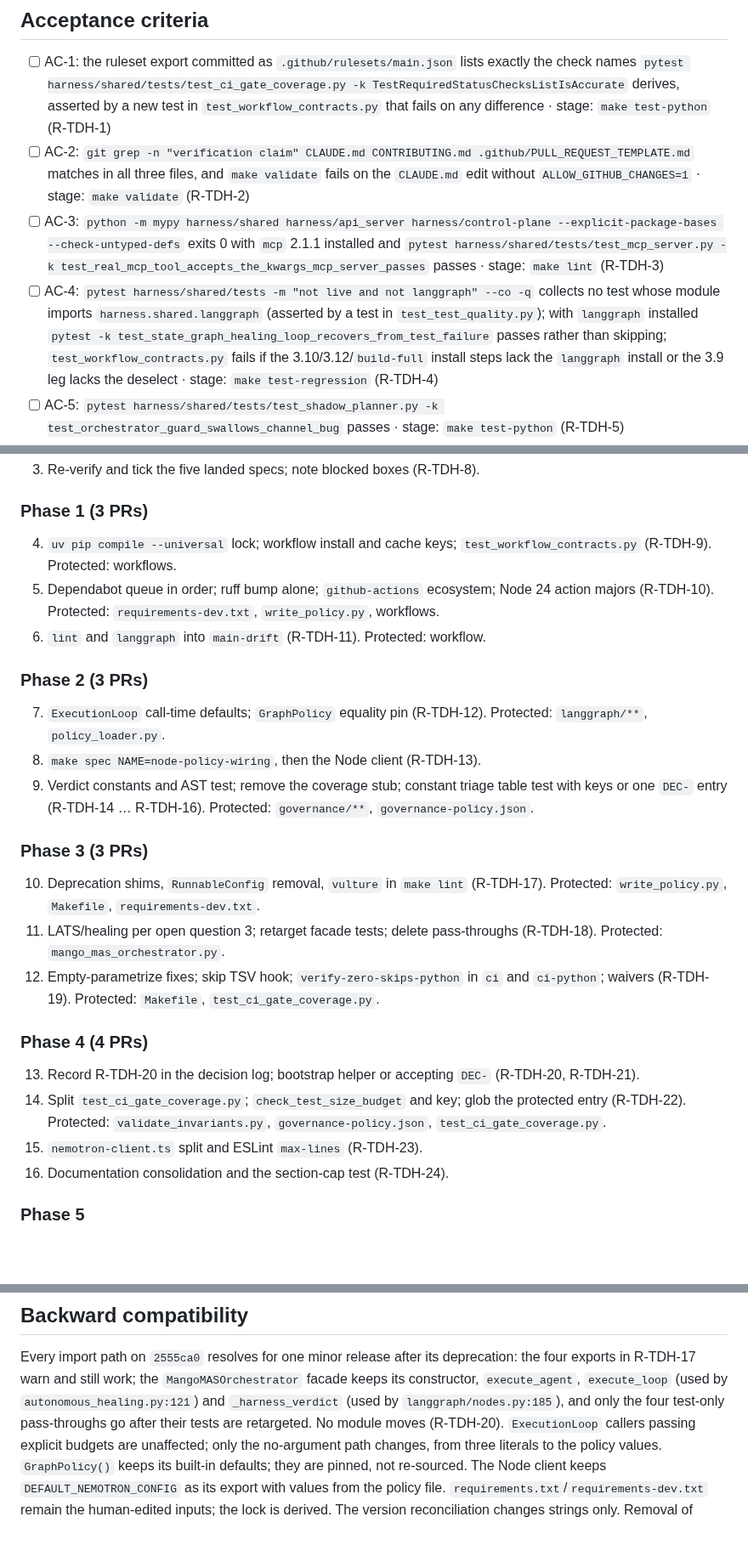
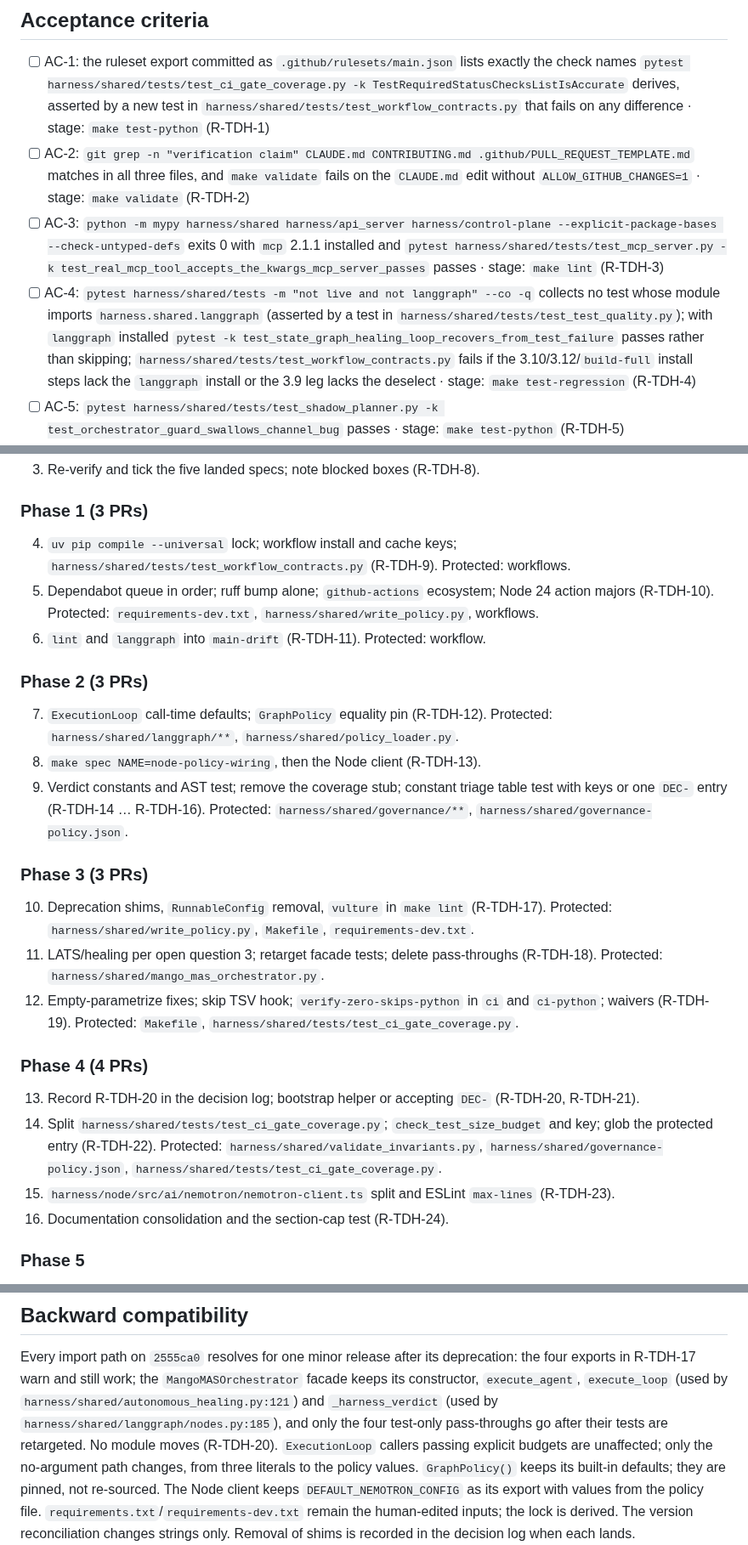
Before and after one commit to ianshank/Mango_Code_Agent-Harness, a Markdown page: docs/specs/tech-debt-hardening-plan.md, 3 parts joined by grey strips. Shown at 85% size. Rendered like a GitHub page; blank space fills up the shorter version.

```diff
--- a/docs/specs/tech-debt-hardening-plan.md
+++ b/docs/specs/tech-debt-hardening-plan.md
@@ -323,7 +323,7 @@ Constraints.
 
 - [ ] AC-1: the ruleset export committed as `.github/rulesets/main.json` lists
       exactly the check names `pytest harness/shared/tests/test_ci_gate_coverage.py -k TestRequiredStatusChecksListIsAccurate`
-      derives, asserted by a new test in `test_workflow_contracts.py` that
+      derives, asserted by a new test in `harness/shared/tests/test_workflow_contracts.py` that
       fails on any difference · stage: `make test-python` (R-TDH-1)
 - [ ] AC-2: `git grep -n "verification claim" CLAUDE.md CONTRIBUTING.md .github/PULL_REQUEST_TEMPLATE.md`
       matches in all three files, and `make validate` fails on the `CLAUDE.md`
@@ -334,9 +334,9 @@ Constraints.
       passes · stage: `make lint` (R-TDH-3)
 - [ ] AC-4: `pytest harness/shared/tests -m "not live and not langgraph" --co -q`
       collects no test whose module imports `harness.shared.langgraph`
-      (asserted by a test in `test_test_quality.py`); with `langgraph`
+      (asserted by a test in `harness/shared/tests/test_test_quality.py`); with `langgraph`
       installed `pytest -k test_state_graph_healing_loop_recovers_from_test_failure`
-      passes rather than skipping; `test_workflow_contracts.py` fails if the
+      passes rather than skipping; `harness/shared/tests/test_workflow_contracts.py` fails if the
       3.10/3.12/`build-full` install steps lack the `langgraph` install or
       the 3.9 leg lacks the deselect · stage: `make test-regression` (R-TDH-4)
 - [ ] AC-5: `pytest harness/shared/tests/test_shadow_planner.py -k test_orchestrator_guard_swallows_channel_bug`
@@ -471,40 +471,40 @@ Ordered by dependency; one PR per numbered step unless stated.
 ### Phase 1 (3 PRs)
 
 4. `uv pip compile --universal` lock; workflow install and cache keys;
-   `test_workflow_contracts.py` (R-TDH-9). Protected: workflows.
+   `harness/shared/tests/test_workflow_contracts.py` (R-TDH-9). Protected: workflows.
 5. Dependabot queue in order; ruff bump alone; `github-actions` ecosystem;
    Node 24 action majors (R-TDH-10). Protected: `requirements-dev.txt`,
-   `write_policy.py`, workflows.
+   `harness/shared/write_policy.py`, workflows.
 6. `lint` and `langgraph` into `main-drift` (R-TDH-11). Protected: workflow.
 
 ### Phase 2 (3 PRs)
 
 7. `ExecutionLoop` call-time defaults; `GraphPolicy` equality pin
-   (R-TDH-12). Protected: `langgraph/**`, `policy_loader.py`.
+   (R-TDH-12). Protected: `harness/shared/langgraph/**`, `harness/shared/policy_loader.py`.
 8. `make spec NAME=node-policy-wiring`, then the Node client (R-TDH-13).
 9. Verdict constants and AST test; remove the coverage stub; constant triage
    table test with keys or one `DEC-` entry (R-TDH-14 … R-TDH-16).
-   Protected: `governance/**`, `governance-policy.json`.
+   Protected: `harness/shared/governance/**`, `harness/shared/governance-policy.json`.
 
 ### Phase 3 (3 PRs)
 
 10. Deprecation shims, `RunnableConfig` removal, `vulture` in `make lint`
-    (R-TDH-17). Protected: `write_policy.py`, `Makefile`,
+    (R-TDH-17). Protected: `harness/shared/write_policy.py`, `Makefile`,
     `requirements-dev.txt`.
 11. LATS/healing per open question 3; retarget facade tests; delete
-    pass-throughs (R-TDH-18). Protected: `mango_mas_orchestrator.py`.
+    pass-throughs (R-TDH-18). Protected: `harness/shared/mango_mas_orchestrator.py`.
 12. Empty-parametrize fixes; skip TSV hook; `verify-zero-skips-python` in
     `ci` and `ci-python`; waivers (R-TDH-19). Protected: `Makefile`,
-    `test_ci_gate_coverage.py`.
+    `harness/shared/tests/test_ci_gate_coverage.py`.
 
 ### Phase 4 (4 PRs)
 
 13. Record R-TDH-20 in the decision log; bootstrap helper or accepting `DEC-`
     (R-TDH-20, R-TDH-21).
-14. Split `test_ci_gate_coverage.py`; `check_test_size_budget` and key; glob
-    the protected entry (R-TDH-22). Protected: `validate_invariants.py`,
-    `governance-policy.json`, `test_ci_gate_coverage.py`.
-15. `nemotron-client.ts` split and ESLint `max-lines` (R-TDH-23).
+14. Split `harness/shared/tests/test_ci_gate_coverage.py`; `check_test_size_budget` and key; glob
+    the protected entry (R-TDH-22). Protected: `harness/shared/validate_invariants.py`,
+    `harness/shared/governance-policy.json`, `harness/shared/tests/test_ci_gate_coverage.py`.
+15. `harness/node/src/ai/nemotron/nemotron-client.ts` split and ESLint `max-lines` (R-TDH-23).
 16. Documentation consolidation and the section-cap test (R-TDH-24).
 
 ### Phase 5
@@ -599,8 +599,8 @@ and the `infra-reviewed` label.
 Every import path on `2555ca0` resolves for one minor release after its
 deprecation: the four exports in R-TDH-17 warn and still work; the
 `MangoMASOrchestrator` facade keeps its constructor, `execute_agent`,
-`execute_loop` (used by `autonomous_healing.py:121`) and `_harness_verdict`
-(used by `langgraph/nodes.py:185`), and only the four test-only pass-throughs
+`execute_loop` (used by `harness/shared/autonomous_healing.py:121`) and `_harness_verdict`
+(used by `harness/shared/langgraph/nodes.py:185`), and only the four test-only pass-throughs
 go after their tests are retargeted. No module moves (R-TDH-20). `ExecutionLoop`
 callers passing explicit budgets are unaffected; only the no-argument path
 changes, from three literals to the policy values. `GraphPolicy()` keeps its
```
Also changed, not shown: other parts of docs/specs/tech-debt-hardening-plan.md (+58 -58 lines).
